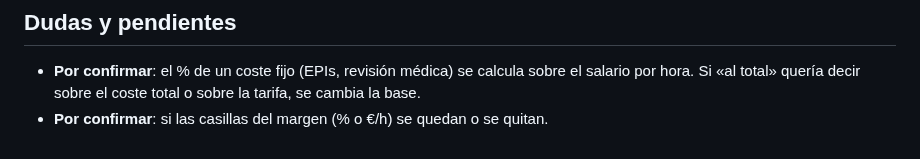
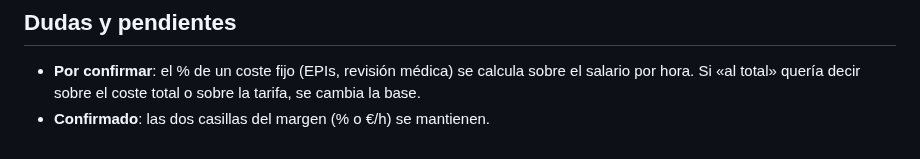
Before and after one commit to enricgd/TramitNow, a Markdown page: design/cambios/2026-11-09-presupuestos-porcentaje-o-importe.md, the part around the change. Drawn GitHub-style.

Commit message:
Nota de % o € en Presupuestos: se mantienen las casillas del margen
Co-Authored-By: Claude Opus 5.5 <noreply@anthropic.com>

```diff
--- a/design/cambios/2026-11-09-presupuestos-porcentaje-o-importe.md
+++ b/design/cambios/2026-11-09-presupuestos-porcentaje-o-importe.md
@@ -52,4 +52,4 @@ dos.
 
 - **Por confirmar**: el % de un coste fijo (EPIs, revisión médica) se calcula sobre el salario por hora. Si «al total»
   quería decir sobre el coste total o sobre la tarifa, se cambia la base.
-- **Por confirmar**: si las casillas del margen (% o €/h) se quedan o se quitan.
+- **Confirmado**: las dos casillas del margen (% o €/h) se mantienen.
```
